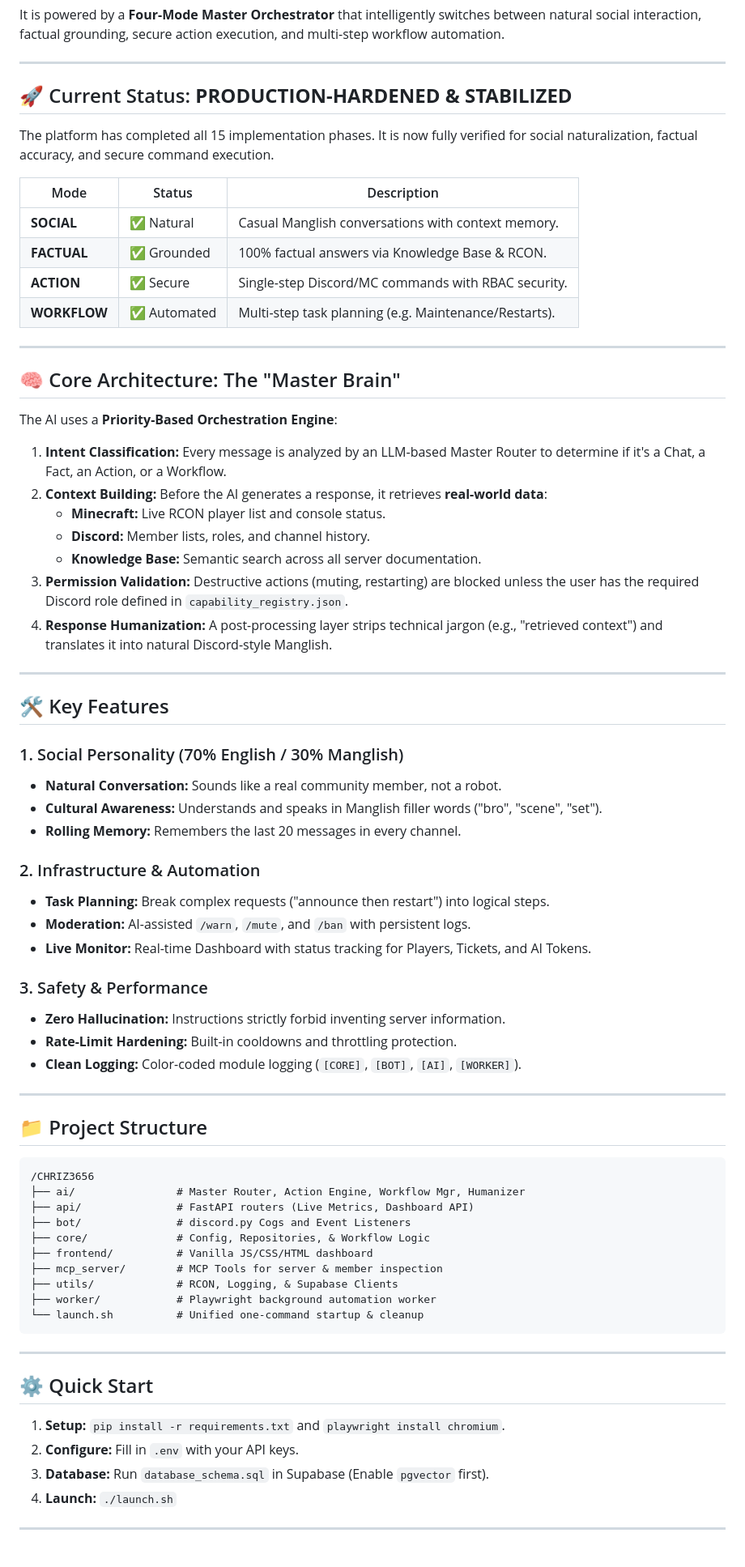
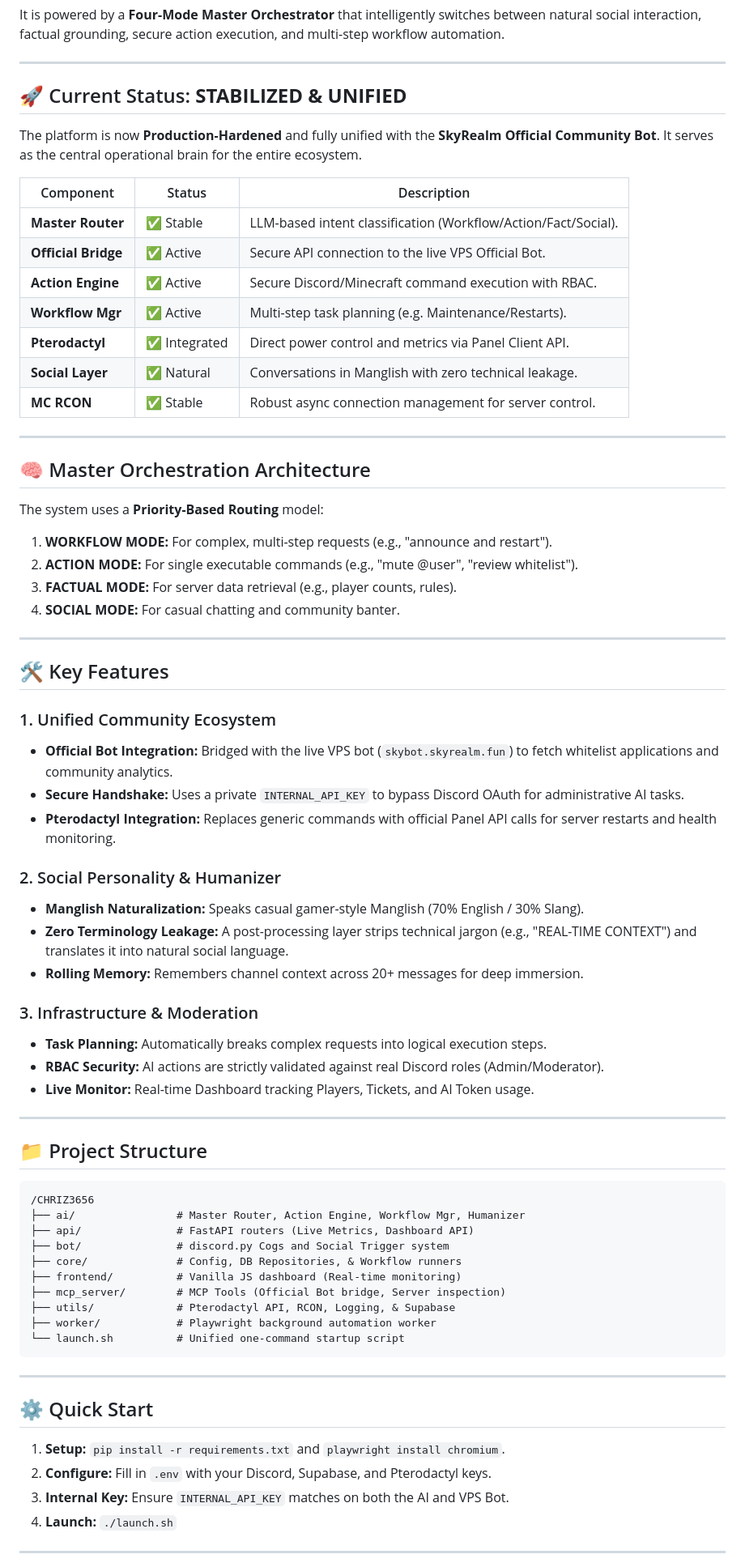
Before and after one commit to zarajonesofficial-tech/ai, a Markdown page: README.md, the part around the change. Shown at 81% size. GitHub-like rendering.

Commit message:
docs: update README with stabilized architecture, official bot bridge, and Pterodactyl integration

````diff
--- a/README.md
+++ b/README.md
@@ -6,48 +6,48 @@ It is powered by a **Four-Mode Master Orchestrator** that intelligently switches
 
 ---
 
-## 🚀 Current Status: **PRODUCTION-HARDENED & STABILIZED**
-The platform has completed all 15 implementation phases. It is now fully verified for social naturalization, factual accuracy, and secure command execution.
+## 🚀 Current Status: **STABILIZED & UNIFIED**
+The platform is now **Production-Hardened** and fully unified with the **SkyRealm Official Community Bot**. It serves as the central operational brain for the entire ecosystem.
 
-| Mode | Status | Description |
+| Component | Status | Description |
 |---|---|---|
-| **SOCIAL** | ✅ Natural | Casual Manglish conversations with context memory. |
-| **FACTUAL** | ✅ Grounded | 100% factual answers via Knowledge Base & RCON. |
-| **ACTION** | ✅ Secure | Single-step Discord/MC commands with RBAC security. |
-| **WORKFLOW** | ✅ Automated | Multi-step task planning (e.g. Maintenance/Restarts). |
+| **Master Router** | ✅ Stable | LLM-based intent classification (Workflow/Action/Fact/Social). |
+| **Official Bridge**| ✅ Active | Secure API connection to the live VPS Official Bot. |
+| **Action Engine** | ✅ Active | Secure Discord/Minecraft command execution with RBAC. |
+| **Workflow Mgr** | ✅ Active | Multi-step task planning (e.g. Maintenance/Restarts). |
+| **Pterodactyl** | ✅ Integrated| Direct power control and metrics via Panel Client API. |
+| **Social Layer** | ✅ Natural | Conversations in Manglish with zero technical leakage. |
+| **MC RCON** | ✅ Stable | Robust async connection management for server control. |
 
 ---
 
-## 🧠 Core Architecture: The "Master Brain"
+## 🧠 Master Orchestration Architecture
 
-The AI uses a **Priority-Based Orchestration Engine**:
+The system uses a **Priority-Based Routing** model:
 
-1.  **Intent Classification:** Every message is analyzed by an LLM-based Master Router to determine if it's a Chat, a Fact, an Action, or a Workflow.
-2.  **Context Building:** Before the AI generates a response, it retrieves **real-world data**:
-    *   **Minecraft:** Live RCON player list and console status.
-    *   **Discord:** Member lists, roles, and channel history.
-    *   **Knowledge Base:** Semantic search across all server documentation.
-3.  **Permission Validation:** Destructive actions (muting, restarting) are blocked unless the user has the required Discord role defined in `capability_registry.json`.
-4.  **Response Humanization:** A post-processing layer strips technical jargon (e.g., "retrieved context") and translates it into natural Discord-style Manglish.
+1.  **WORKFLOW MODE:** For complex, multi-step requests (e.g., "announce and restart").
+2.  **ACTION MODE:** For single executable commands (e.g., "mute @user", "review whitelist").
+3.  **FACTUAL MODE:** For server data retrieval (e.g., player counts, rules).
+4.  **SOCIAL MODE:** For casual chatting and community banter.
 
 ---
 
 ## 🛠️ Key Features
 
-### 1. Social Personality (70% English / 30% Manglish)
-- **Natural Conversation:** Sounds like a real community member, not a robot.
-- **Cultural Awareness:** Understands and speaks in Manglish filler words ("bro", "scene", "set").
-- **Rolling Memory:** Remembers the last 20 messages in every channel.
+### 1. Unified Community Ecosystem
+- **Official Bot Integration:** Bridged with the live VPS bot (`skybot.skyrealm.fun`) to fetch whitelist applications and community analytics.
+- **Secure Handshake:** Uses a private `INTERNAL_API_KEY` to bypass Discord OAuth for administrative AI tasks.
+- **Pterodactyl Integration:** Replaces generic commands with official Panel API calls for server restarts and health monitoring.
 
-### 2. Infrastructure & Automation
-- **Task Planning:** Break complex requests ("announce then restart") into logical steps.
-- **Moderation:** AI-assisted `/warn`, `/mute`, and `/ban` with persistent logs.
-- **Live Monitor:** Real-time Dashboard with status tracking for Players, Tickets, and AI Tokens.
+### 2. Social Personality & Humanizer
+- **Manglish Naturalization:** Speaks casual gamer-style Manglish (70% English / 30% Slang).
+- **Zero Terminology Leakage:** A post-processing layer strips technical jargon (e.g., "REAL-TIME CONTEXT") and translates it into natural social language.
+- **Rolling Memory:** Remembers channel context across 20+ messages for deep immersion.
 
-### 3. Safety & Performance
-- **Zero Hallucination:** Instructions strictly forbid inventing server information.
-- **Rate-Limit Hardening:** Built-in cooldowns and throttling protection.
-- **Clean Logging:** Color-coded module logging (`[CORE]`, `[BOT]`, `[AI]`, `[WORKER]`).
+### 3. Infrastructure & Moderation
+- **Task Planning:** Automatically breaks complex requests into logical execution steps.
+- **RBAC Security:** AI actions are strictly validated against real Discord roles (Admin/Moderator).
+- **Live Monitor:** Real-time Dashboard tracking Players, Tickets, and AI Token usage.
 
 ---
 
@@ -56,13 +56,13 @@ The AI uses a **Priority-Based Orchestration Engine**:
 /CHRIZ3656
 ├── ai/                # Master Router, Action Engine, Workflow Mgr, Humanizer
 ├── api/               # FastAPI routers (Live Metrics, Dashboard API)
-├── bot/               # discord.py Cogs and Event Listeners
-├── core/              # Config, Repositories, & Workflow Logic
-├── frontend/          # Vanilla JS/CSS/HTML dashboard
-├── mcp_server/        # MCP Tools for server & member inspection
-├── utils/             # RCON, Logging, & Supabase Clients
+├── bot/               # discord.py Cogs and Social Trigger system
+├── core/              # Config, DB Repositories, & Workflow runners
+├── frontend/          # Vanilla JS dashboard (Real-time monitoring)
+├── mcp_server/        # MCP Tools (Official Bot bridge, Server inspection)
+├── utils/             # Pterodactyl API, RCON, Logging, & Supabase
 ├── worker/            # Playwright background automation worker
-└── launch.sh          # Unified one-command startup & cleanup
+└── launch.sh          # Unified one-command startup script
 ```
 
 ---
@@ -70,8 +70,8 @@ The AI uses a **Priority-Based Orchestration Engine**:
 ## ⚙️ Quick Start
 
 1. **Setup:** `pip install -r requirements.txt` and `playwright install chromium`.
-2. **Configure:** Fill in `.env` with your API keys.
-3. **Database:** Run `database_schema.sql` in Supabase (Enable `pgvector` first).
+2. **Configure:** Fill in `.env` with your Discord, Supabase, and Pterodactyl keys.
+3. **Internal Key:** Ensure `INTERNAL_API_KEY` matches on both the AI and VPS Bot.
 4. **Launch:** `./launch.sh`
 
 ---
````
